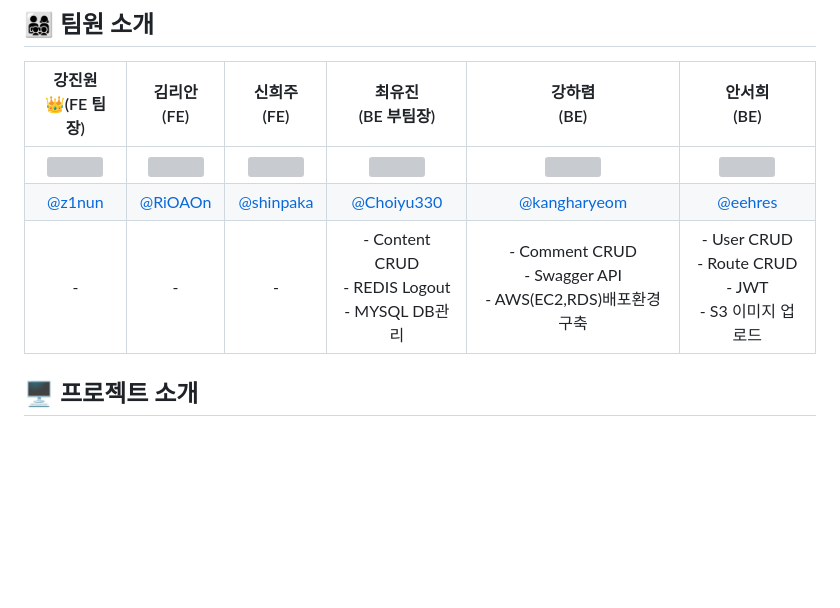
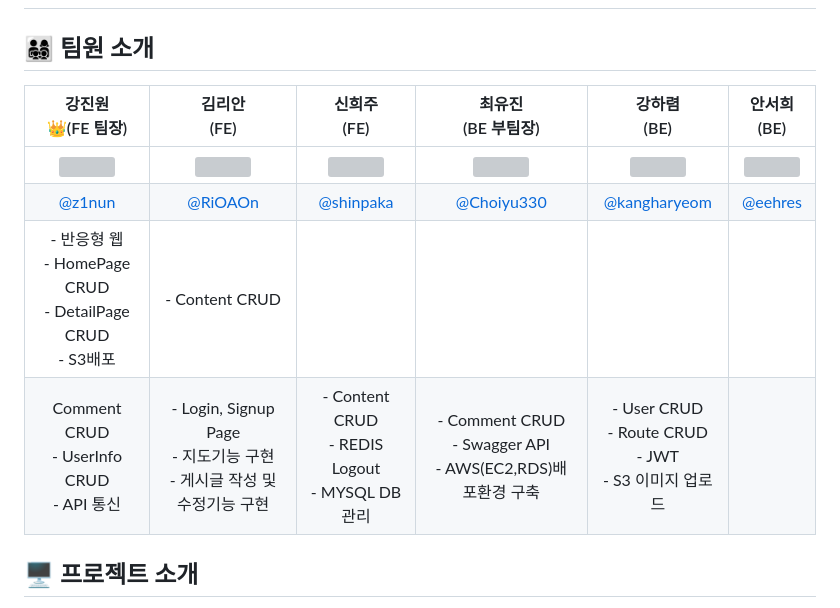
Before and after one commit to codestates-seb/seb41_main_018, a Markdown page: README.md, the part around one of its changes. Drawn GitHub-style; blank space fills up the shorter version; grey boxes are pictures that could not be loaded.

```diff
--- a/README.md
+++ b/README.md
@@ -9,7 +9,8 @@
 |:---:|:---:|:---:|:---:|:---:|:---:|
 |<img src="https://avatars.githubusercontent.com/u/89727516?s=100&v=4" width=150>|<img src="https://avatars.githubusercontent.com/u/111356791?v=4" width=150>|<img src="https://avatars.githubusercontent.com/u/110887369?v=4" width=150>|<img src="https://avatars.githubusercontent.com/u/57933510?s=100&v=4" width=150>|<img src="https://avatars.githubusercontent.com/u/108250233?v=4" width=90>|<img src="https://avatars.githubusercontent.com/u/89247924?s=100&v=4" width=150>|
 |[@z1nun](https://github.com/z1nun)|[@RiOAOn](https://github.com/RiOAOn)|[@shinpaka](https://github.com/shinpaka)|[@Choiyu330](https://github.com/Choiyu330)|[@kangharyeom](https://github.com/kangharyeom)|[@eehres](https://github.com/eehres)|
-|-|-|-| - Content CRUD <br> - REDIS Logout <br> - MYSQL DB관리 | - Comment CRUD <br> - Swagger API <br> - AWS(EC2,RDS)배포환경 구축|- User CRUD <br> - Route CRUD <br> - JWT <br> - S3 이미지 업로드|
+| - 반응형 웹 <br> - HomePage CRUD <br> - DetailPage CRUD <br> - S3배포 | - Content CRUD
+Comment CRUD <br> - UserInfo CRUD <br> - API 통신 | - Login, Signup Page <br> - 지도기능 구현 <br> - 게시글 작성 및 수정기능 구현| - Content CRUD <br> - REDIS Logout <br> - MYSQL DB관리 | - Comment CRUD <br> - Swagger API <br> - AWS(EC2,RDS)배포환경 구축|- User CRUD <br> - Route CRUD <br> - JWT <br> - S3 이미지 업로드 |
 
 ## 🖥️ **프로젝트 소개**
 🚲여행 상품 기획부터 여행지 선택, 여행지의 ‘맛집’ 탐색까지! 내 맛대로 골라 먹는 여행관련 공유 플랫폼!🙀
```
Also changed, not shown: other parts of README.md (+4 -2 lines).
